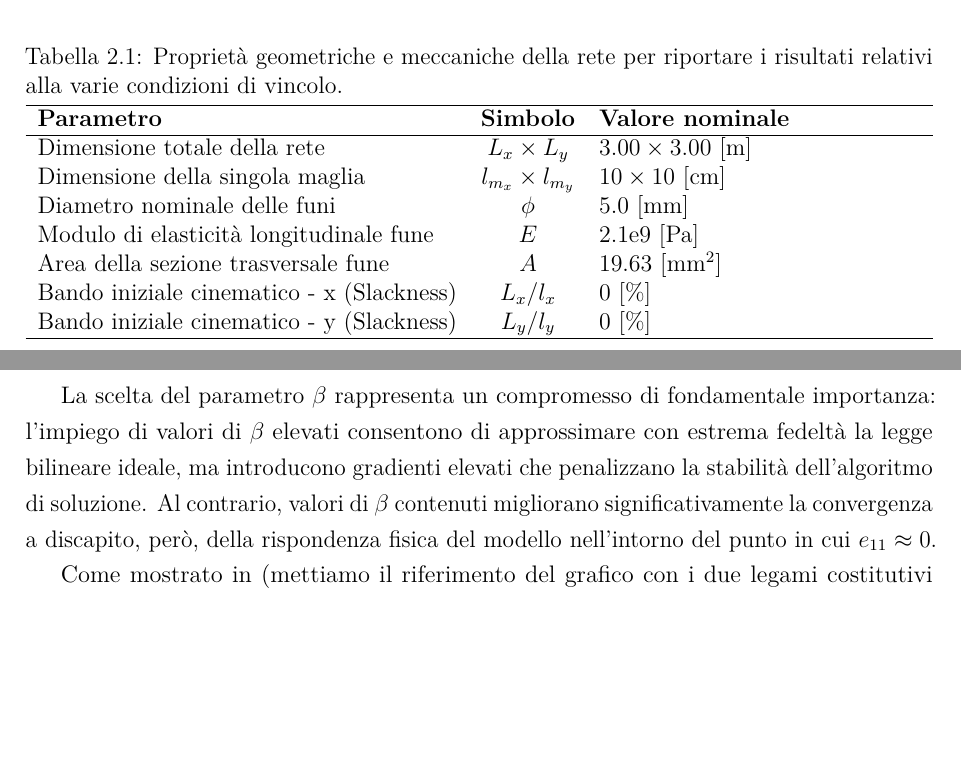
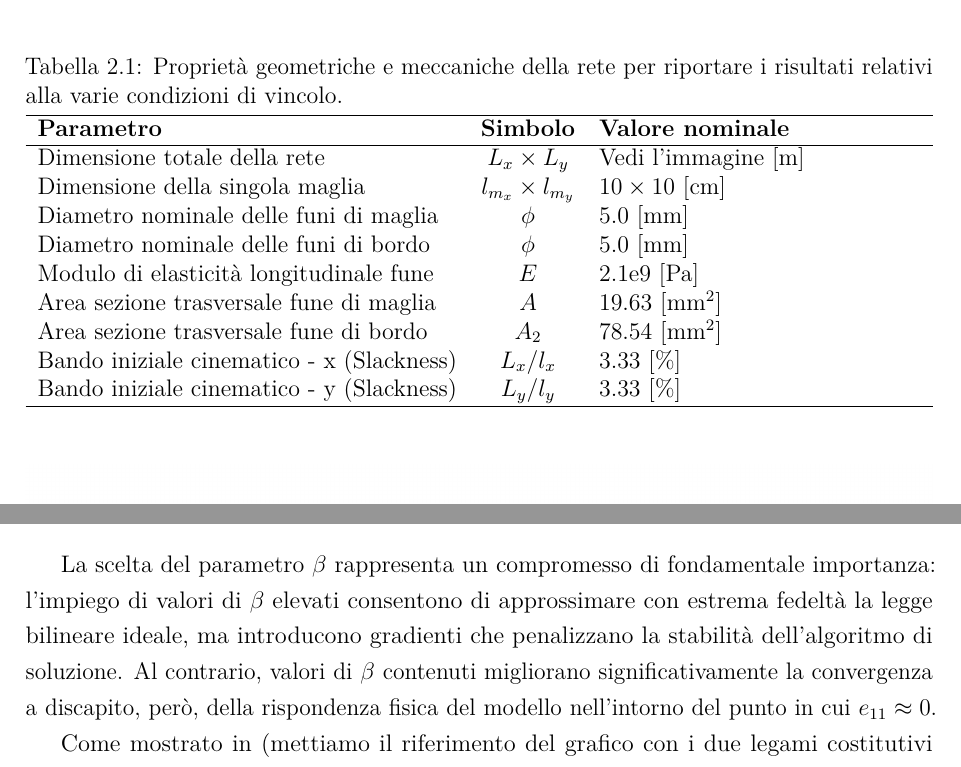
Before and after one commit to galbanese2-bit/140_Tesi, a LaTeX document (main.tex, which reads 143_capitoli/capitolo2/capitolo2.tex): two parts of pages 42 and 46 of 48 before the commit and two parts of pages 42 and 49 of 51 after it, joined at a grey line, cut so that both start at the same text, the shorter picture padded with empty space. Compiled offline with pdfLaTeX.

Commit message:
Ho creato la cartella di git dopo il completamento della scrittura del primo capitolo - ho inserito immagini nel capitolo sui vincoli esterni

```diff
--- a/143_capitoli/capitolo2/capitolo2.tex
+++ b/143_capitoli/capitolo2/capitolo2.tex
@@ -897,12 +896,14 @@ La risposta strutturale del sistema è investigata assumendo come riferimento un
     \begin{tabularx}{\textwidth}{l c X}
         \hline
         \textbf{Parametro} & \textbf{Simbolo} & \textbf{Valore nominale} \\ \hline
-        Dimensione totale della rete & $L_x \times L_y$ & $3.00 \times 3.00$ $[\text{m}]$ \\
+        Dimensione totale della rete & $L_x \times L_y$ & Vedi l'immagine $[\text{m}]$ \\
         Dimensione della singola maglia & $l_{m_x} \times l_{m_y}$ & $10 \times 10$ $[\text{cm}]$ \\
-        Diametro nominale delle funi & $\phi$ & $5.0$ $[\text{mm}]$ \\
+        Diametro nominale delle funi di maglia & $\phi$ & $5.0$ $[\text{mm}]$ \\
+        Diametro nominale delle funi di bordo & $\phi$ & $5.0$ $[\text{mm}]$ \\
         Modulo di elasticità longitudinale fune & $E$ & 2.1e9 $[\text{Pa}]$ \\
-        Area della sezione trasversale fune & $A$ & 19.63 $[\text{mm}^2]$ \\
-        Bando iniziale cinematico - x (Slackness) & $L_x/l_x$ & 0 $[\text{\%}]$ \\
-        Bando iniziale cinematico - y (Slackness) & $L_y/l_y$ & 0 $[\text{\%}]$ \\ \hline
+        Area sezione trasversale fune di maglia & $A$ & 19.63 $[\text{mm}^2]$ \\
+        Area sezione trasversale fune di bordo & $A_2$ & 78.54 $[\text{mm}^2]$ \\
+        Bando iniziale cinematico - x (Slackness) & $L_x/l_x$ & 3.33 $[\text{\%}]$ \\
+        Bando iniziale cinematico - y (Slackness) & $L_y/l_y$ & 3.33 $[\text{\%}]$ \\ \hline
     \end{tabularx}
 \end{table}
@@ -908,0 +922,2 @@ La risposta strutturale del sistema è investigata assumendo come riferimento un
+    \label{fig:rete_vincolata_x}
+\end{figure}
@@ -984,7 +1013,7 @@ dove:
    \item $\beta$ è un parametro di regolarizzazione adimensionale che governa la transizione tra il comportamento lasco e quello teso.
 \end{itemize}
 
-La scelta del parametro $\beta$ rappresenta un compromesso di fondamentale importanza: l'impiego di valori di $\beta$ elevati consentono di approssimare con estrema fedeltà la legge bilineare ideale, ma introducono gradienti elevati che penalizzano la stabilità dell'algoritmo di soluzione. Al contrario, valori di $\beta$ contenuti migliorano significativamente la convergenza a discapito, però, della rispondenza fisica del modello nell'intorno del punto in cui $e_{11} \approx 0$.
+La scelta del parametro $\beta$ rappresenta un compromesso di fondamentale importanza: l'impiego di valori di $\beta$ elevati consentono di approssimare con estrema fedeltà la legge bilineare ideale, ma introducono gradienti che penalizzano la stabilità dell'algoritmo di soluzione. Al contrario, valori di $\beta$ contenuti migliorano significativamente la convergenza a discapito, però, della rispondenza fisica del modello nell'intorno del punto in cui $e_{11} \approx 0$.
 
 Come mostrato in (mettiamo il riferimento del grafico con i due legami costitutivi smooth e bilineare puro), la formulazione regolarizzata descritta dall'\cref{eq:bilinear_smooth} riprende fedelmente l'andamento della legge \textit{tension-only} classica, garantendo al contempo la continuità della derivata prima su tutto il dominio di definizione.
 
```
Also changed, not shown: 143_capitoli/capitolo2/immagini_capitolo_2/immagini_vincoli/rete_vincolata_4lati.png (added), 143_capitoli/capitolo2/immagini_capitolo_2/immagini_vincoli/rete_vincolata_corners.png (added), 143_capitoli/capitolo2/immagini_capitolo_2/immagini_vincoli/rete_vincolata_x.png (added), 143_capitoli/capitolo2/capitolo2.tex (27 more changed lines), 2 other files.
